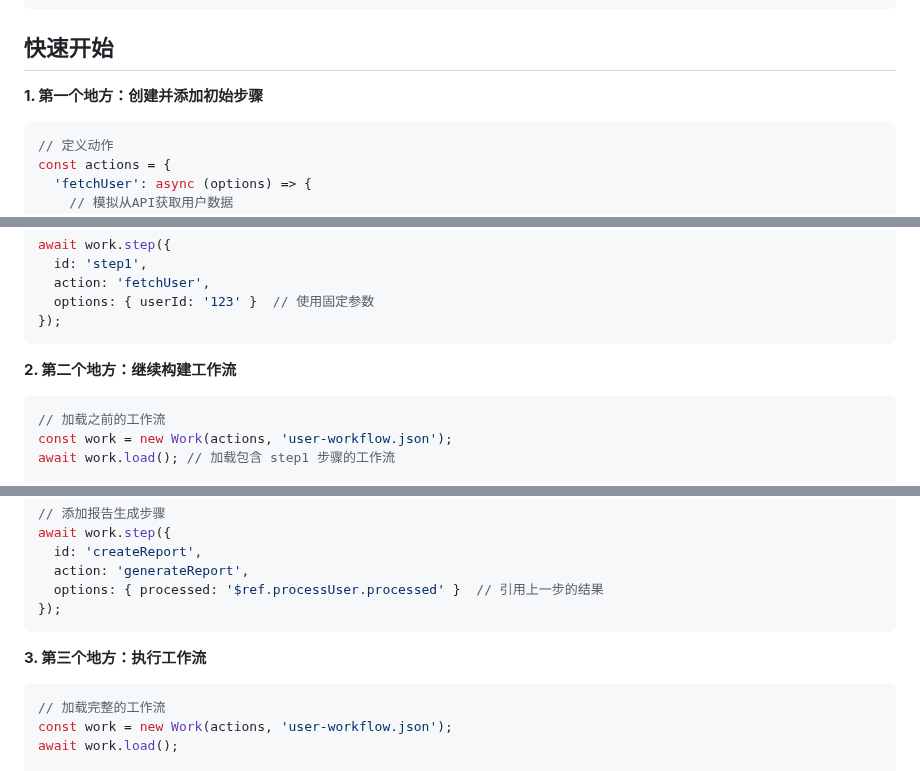
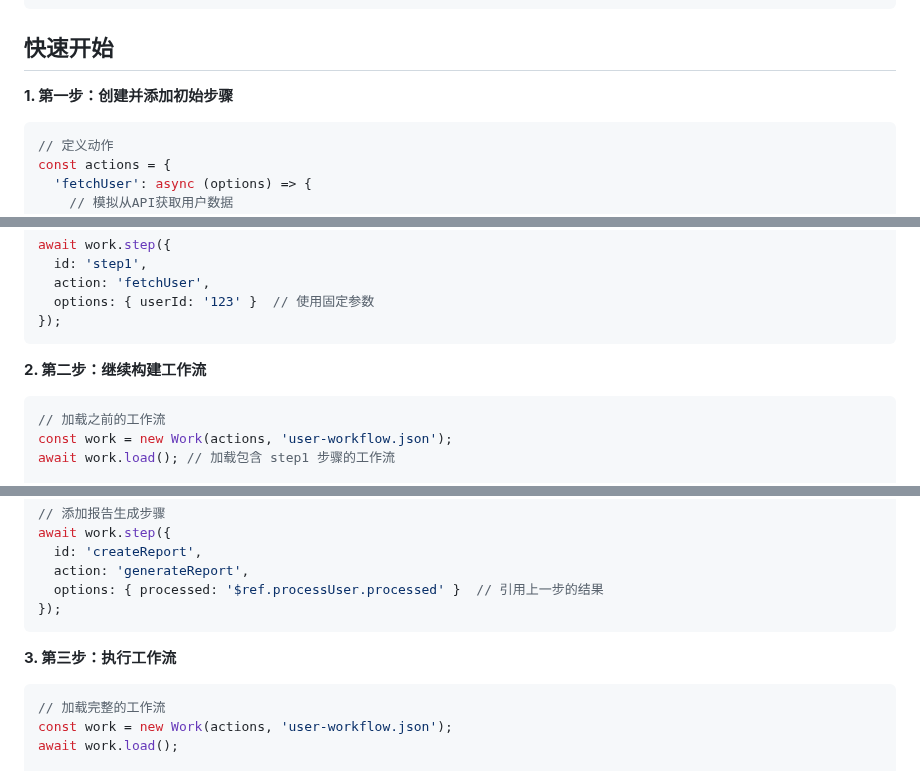
Before and after one commit to livoras/runback, a Markdown page: README.zh-CN.md, 3 parts joined by grey strips. GitHub-like rendering.

Commit message:
docs: update README to improve step descriptions for clarity

````diff
--- a/README.zh-CN.md
+++ b/README.zh-CN.md
@@ -42,7 +42,7 @@ npm install runback
 
 ## 快速开始
 
-**1. 第一个地方：创建并添加初始步骤**
+**1. 第一步：创建并添加初始步骤**
 ```typescript
 // 定义动作
 const actions = {
@@ -79,7 +79,7 @@ await work.step({
 });
 ```
 
-**2. 第二个地方：继续构建工作流**
+**2. 第二步：继续构建工作流**
 ```typescript
 // 加载之前的工作流
 const work = new Work(actions, 'user-workflow.json');
@@ -100,7 +100,7 @@ await work.step({
 });
 ```
 
-**3. 第三个地方：执行工作流**
+**3. 第三步：执行工作流**
 ```typescript
 // 加载完整的工作流
 const work = new Work(actions, 'user-workflow.json');
````
Also changed, not shown: README.md (+3 -3 lines).
